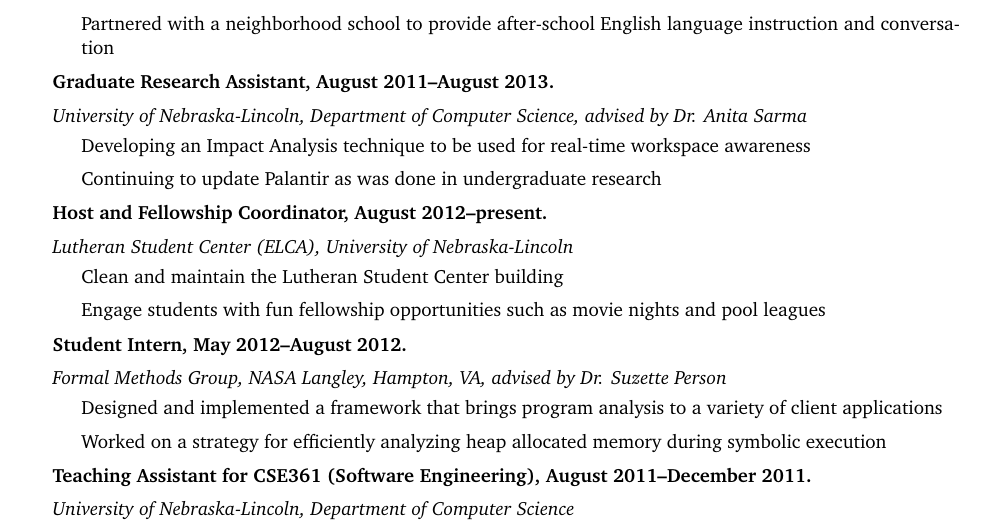
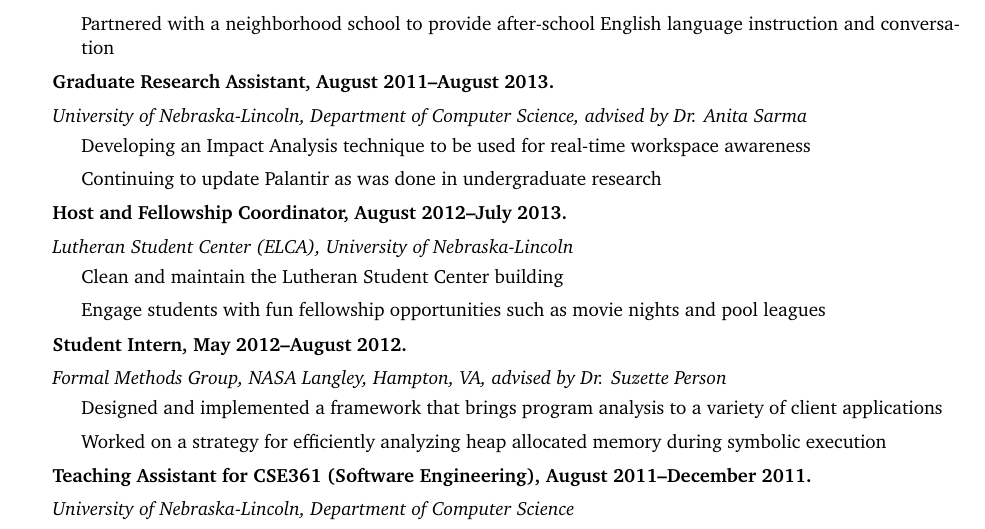
Before and after one commit to jbranchaud/cv-resume, a LaTeX CV (cv.tex): part of page 1 of 2, cut so that both start at the same text. Compiled offline with pdfLaTeX.

Commit message:
Update the duration date of the host position.

```diff
--- a/cv.tex
+++ b/cv.tex
@@ -146,7 +146,7 @@
 \end{itemize}
 
 \begin{itemize}
-\item \textbf{Host and Fellowship Coordinator, August 2012--present.}
+\item \textbf{Host and Fellowship Coordinator, August 2012--July 2013.}
 \item \emph{Lutheran Student Center (ELCA), University of Nebraska-Lincoln}
     \begin{itemize}
     \item Clean and maintain the Lutheran Student Center building
```
